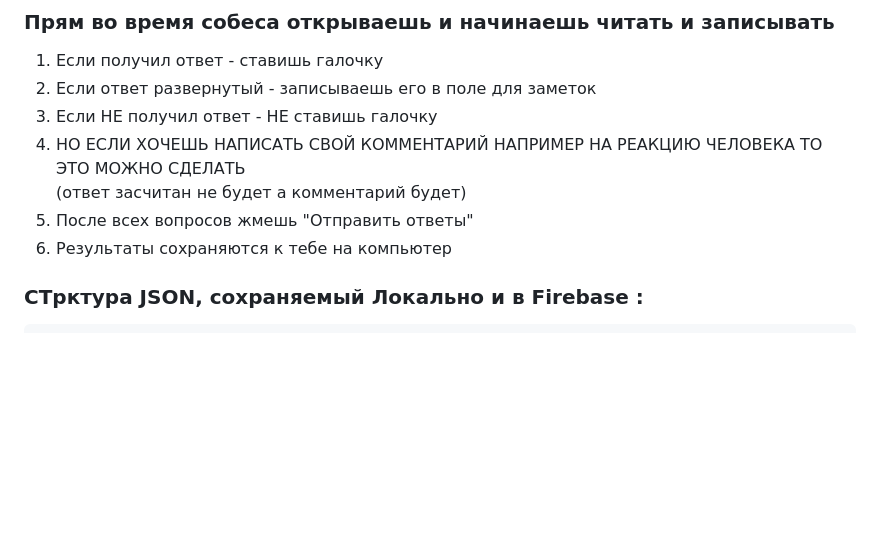
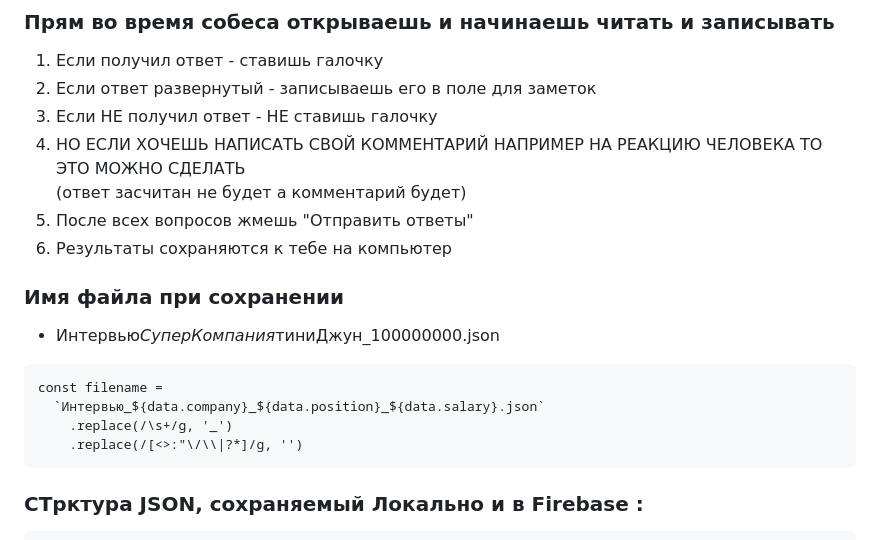
Before and after one commit to webdotG/interview-checklist, a Markdown page: README.md, the part around the change. Rendered like a GitHub page; blank space fills up the shorter version.

````diff
--- a/README.md
+++ b/README.md
@@ -24,6 +24,17 @@
    (ответ засчитан не будет а комментарий будет)
 5. После всех вопросов жмешь "Отправить ответы"
 6. Результаты сохраняются к тебе на компьютер
+
+### Имя файла при сохранении
+
+- Интервью*СуперКомпания*тиниДжун_100000000.json
+
+```
+const filename =
+  `Интервью_${data.company}_${data.position}_${data.salary}.json`
+    .replace(/\s+/g, '_')
+    .replace(/[<>:"\/\\|?*]/g, '')
+```
 
 ### СТрктура JSON, сохраняемый Локально и в Firebase :
 
````
